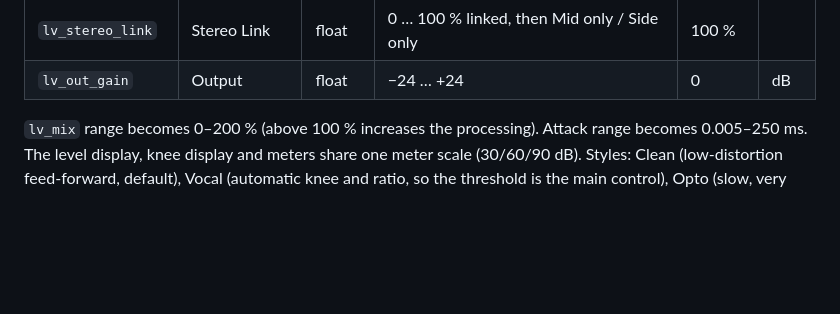
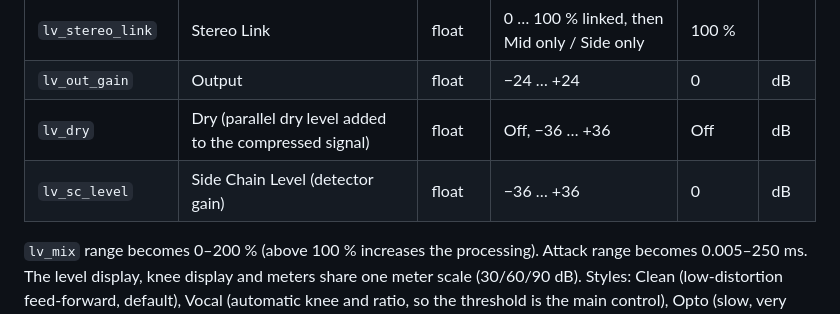
Before and after one commit to someone2301/code, a Markdown page: docs/KaminariVocal/DESIGN.md, the part around the change. Rendered like a GitHub page; blank space fills up the shorter version.

Commit message:
Design doc: compression Dry level and side-chain level
Co-Authored-By: Claude Opus 5.5 <noreply@anthropic.com>
Claude-Session: https://claude.ai/code/session_016dJ7EvvAC4pf5cSSNkpQoJ

```diff
--- a/docs/KaminariVocal/DESIGN.md
+++ b/docs/KaminariVocal/DESIGN.md
@@ -194,6 +194,8 @@ Additional compression parameters (functionality modelled on the FabFilter Pro-C
 | `lv_sc_source` | Sidechain | choice | Internal, External | Internal | |
 | `lv_stereo_link` | Stereo Link | float | 0 … 100 % linked, then Mid only / Side only | 100 % | |
 | `lv_out_gain` | Output | float | −24 … +24 | 0 | dB |
+| `lv_dry` | Dry (parallel dry level added to the compressed signal) | float | Off, −36 … +36 | Off | dB |
+| `lv_sc_level` | Side Chain Level (detector gain) | float | −36 … +36 | 0 | dB |
 
 `lv_mix` range becomes 0–200 % (above 100 % increases the processing). Attack range becomes 0.005–250 ms. The level display, knee display and meters share one meter scale (30/60/90 dB). Styles: Clean (low-distortion feed-forward, default), Vocal (automatic knee and ratio, so the threshold is the main control), Opto (slow, very soft knee), Classic (feedback, program dependent), Punch (analog-like). Lookahead and oversampling add reported latency and are off by default.
 
```
